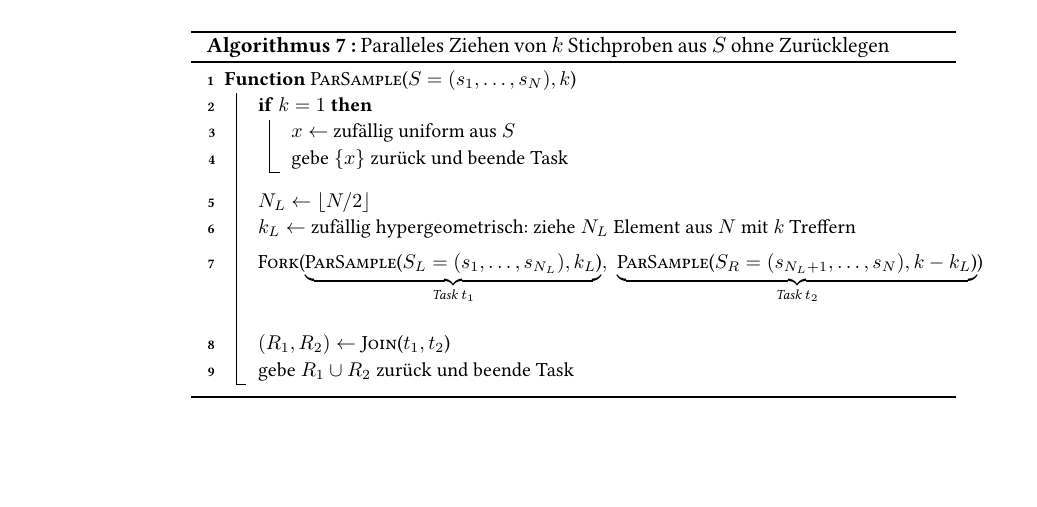
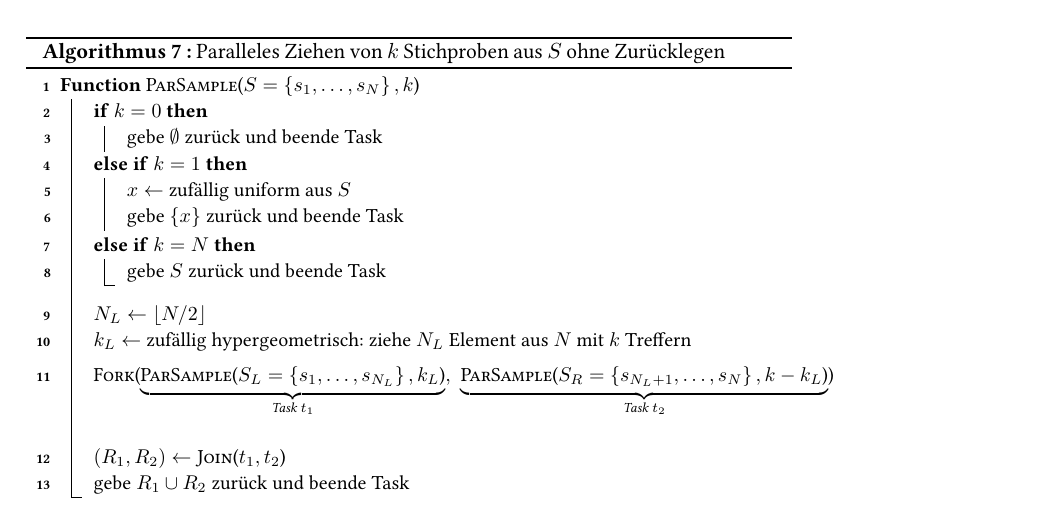
Before and after one commit to manpen/netsci, a LaTeX thesis (skript.tex, which reads erdos_renyi.tex): part of page 28 of 71 before the commit and part of page 29 of 71 after it, cut so that both start at the same text, the shorter picture padded with empty space. Compiled offline with pdfLaTeX.

Commit message:
Algorithmus 7 Basisfälle (#5)
* Algorithmus 7 Basisfälle

* changed S to be a set

```diff
--- a/erdos_renyi.tex
+++ b/erdos_renyi.tex
@@ -975,18 +975,22 @@ Dann setzen wir den Prozess bedingt auf $k_1$ fort:
     \SetKwFunction{ParSelect}{ParSample}
     \SetKwFunction{Fork}{Fork}
     \SetKwFunction{Join}{Join}
-    \Fn{\ParSelect{$S=(s_1, \ldots, s_N), k$}}{
-        \If{$k = 1$}{
+    \Fn{\ParSelect{$S=\set{s_1, \ldots, s_N}, k$}}{
+        \uIf{$k = 0$}{
+            gebe $\emptyset$ zurück und beende Task\;
+        } \uElseIf{$k = 1$}{
             $x \gets$ zufällig uniform aus $S$\;
             gebe $\set{x}$ zurück und beende Task\;
+        } \ElseIf{$k = N$}{
+            gebe $S$ zurück und beende Task\;
         }
         \BlankLine
         $N_L \gets \lfloor N / 2 \rfloor$\;
         $k_L \gets$ zufällig hypergeometrisch: ziehe $N_L$ Element aus $N$ mit $k$ Treffern\;
         \BlankLine
         \Fork{$
-                \underbrace{\ParSelect{$S_L = (s_1, \ldots, s_{N_L}), k_L$}}_{\text{Task $t_1$}}, \ \
-                \underbrace{\ParSelect{$S_R = (s_{N_L + 1}, \ldots, s_N), k - k_L$}}_{\text{Task $t_2$}}
+                \underbrace{\ParSelect{$S_L = \set{s_1, \ldots, s_{N_L}}, k_L$}}_{\text{Task $t_1$}}, \ \
+                \underbrace{\ParSelect{$S_R = \set{s_{N_L + 1}, \ldots, s_N}, k - k_L$}}_{\text{Task $t_2$}}
             $}\;
         $(R_1, R_2) \gets \Join{$t_1, t_2$}$\;
         gebe $R_1 \cup R_2$ zurück und beende Task
```
